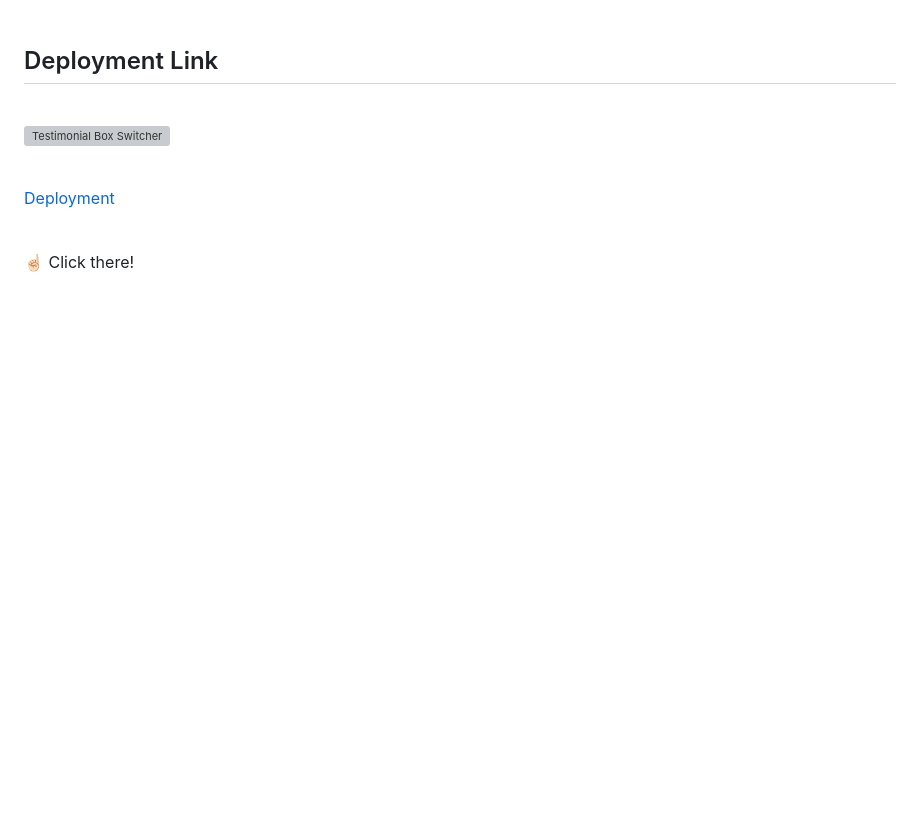
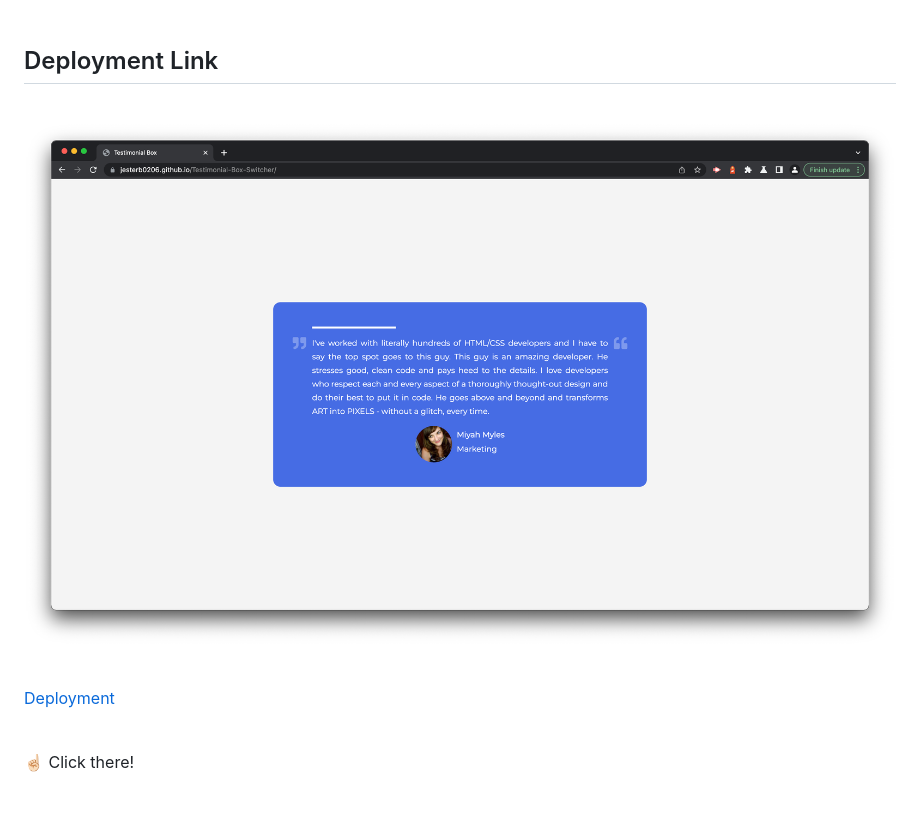
Before and after one commit to jesterb0206/Testimonial-Box-Switcher, a Markdown page: README.md, the part around the change printed below. Rendered like a GitHub page; pictures changed too: images/testimonial-box-switcher.png (added); blank space fills up the shorter version; grey boxes are pictures that could not be loaded.

Commit message:
Added Deployment Link to README

```diff
--- a/README.md
+++ b/README.md
@@ -15,7 +15,7 @@
 
 <br>
 
-![Testimonial Box Switcher]()
+![Testimonial Box Switcher](images/testimonial-box-switcher.png)
 
 <br>
 
```
Also changed, not shown: other parts of README.md (+1 -1 lines).
